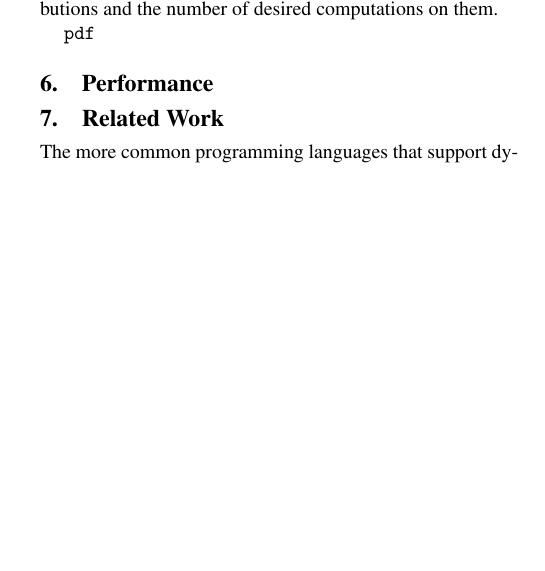
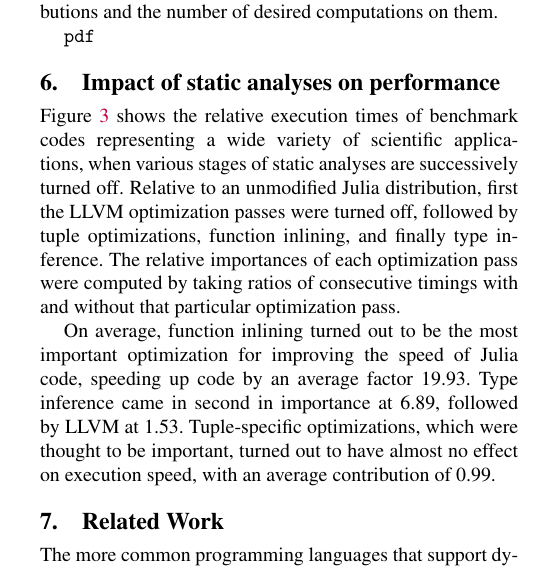
Before and after one commit to jiahao/julia-type-system, a LaTeX paper (pldi2015/pldi2015.tex): part of one column of page 8 of 14, cut so that both start at the same text, the shorter picture padded with empty space. Compiled offline with pdfLaTeX; a missing font is replaced by an installed copy or a similar font.

Commit message:
Describe timings

```diff
--- a/pldi2015/pldi2015.tex
+++ b/pldi2015/pldi2015.tex
@@ -885,4 +885,19 @@ is simplified by generic functions and multiple dispatch.}
 
 
 
-\section{Performance}
+\section{Impact of static analyses on performance}
+
+Figure~\ref{fig:timings} shows the relative execution times of benchmark codes
+representing a wide variety of scientific applications, when various stages of
+static analyses are successively turned off. Relative to an unmodified Julia
+distribution, first the LLVM optimization passes were turned off, followed by tuple
+optimizations, function inlining, and finally type inference. The relative
+importances of each optimization pass were computed by taking ratios of
+consecutive timings with and without that particular optimization pass.
+
+On average, function inlining turned out to be the most important optimization
+for improving the speed of Julia code, speeding up code by an average factor
+19.93. Type inference came in second in importance at 6.89, followed by LLVM at
+1.53. Tuple-specific optimizations, which were thought to be important, turned
+out to have almost no effect on execution speed, with an average contribution
+of 0.99.
@@ -889,3 +911,5 @@ is simplified by generic functions and multiple dispatch.}
+	\label{fig:timings}
+\end{figure*}
 
 
 
```
Also changed, not shown: pldi2015/pldi2015.tex (7 more changed lines).
